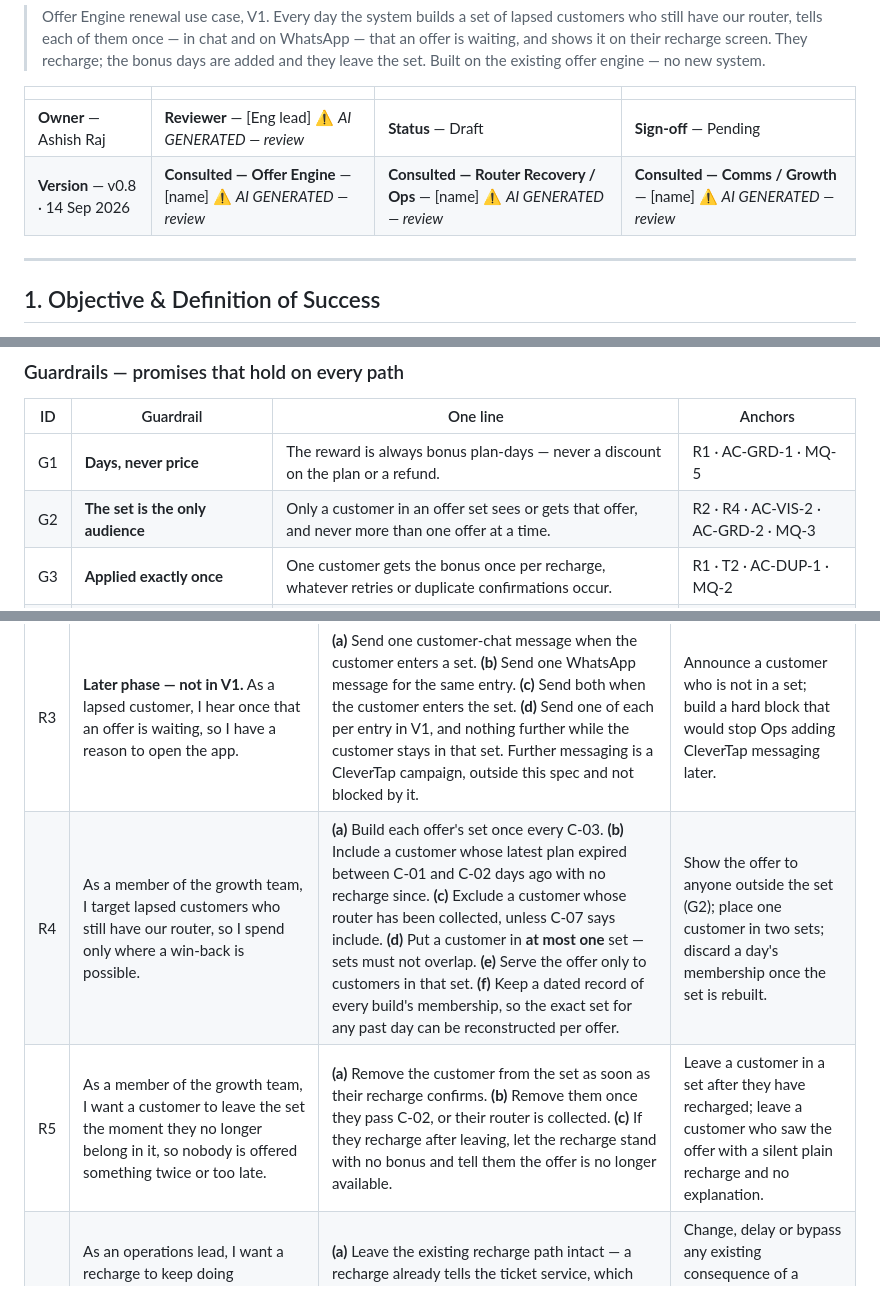
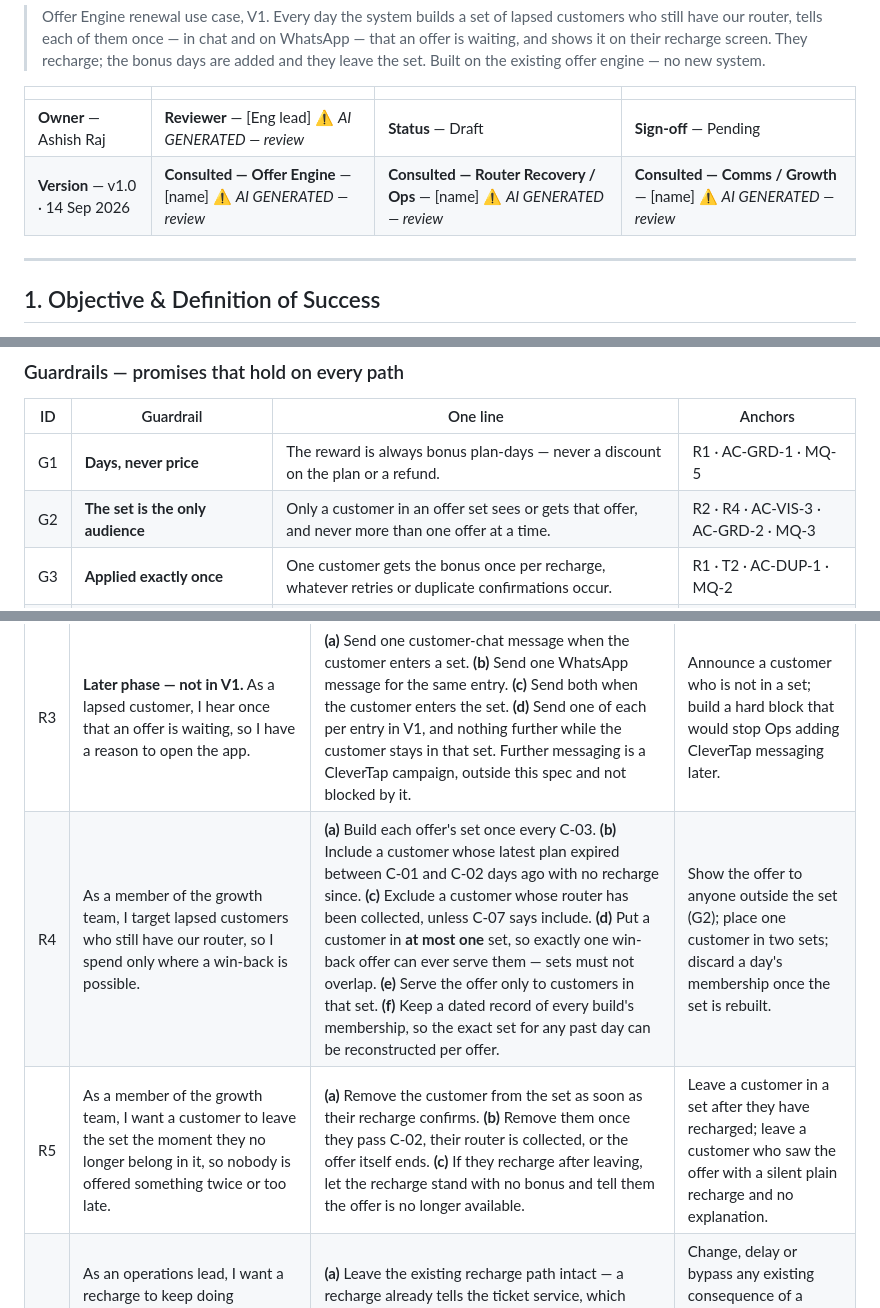
Before and after one commit to ashish-raj-wiom/renewal-winback-prd, a Markdown page: Renewal_Win_Back_Offer_PRD.md, 3 parts joined by grey strips. Drawn GitHub-style.

```diff
--- a/Renewal_Win_Back_Offer_PRD.md
+++ b/Renewal_Win_Back_Offer_PRD.md
@@ -5,7 +5,7 @@
 | | | | |
 |---|---|---|---|
 | **Owner** — Ashish Raj | **Reviewer** — [Eng lead] ⚠️ *AI GENERATED — review* | **Status** — Draft | **Sign-off** — Pending |
-| **Version** — v0.8 · 14 Sep 2026 | **Consulted — Offer Engine** — [name] ⚠️ *AI GENERATED — review* | **Consulted — Router Recovery / Ops** — [name] ⚠️ *AI GENERATED — review* | **Consulted — Comms / Growth** — [name] ⚠️ *AI GENERATED — review* |
+| **Version** — v1.0 · 14 Sep 2026 | **Consulted — Offer Engine** — [name] ⚠️ *AI GENERATED — review* | **Consulted — Router Recovery / Ops** — [name] ⚠️ *AI GENERATED — review* | **Consulted — Comms / Growth** — [name] ⚠️ *AI GENERATED — review* |
 
 ---
 
@@ -32,7 +32,7 @@ When R3 does land, it announces **once per entry** (R3d) — the safe default fo
 | ID | Guardrail | One line | Anchors |
 |---|---|---|---|
 | G1 | **Days, never price** | The reward is always bonus plan-days — never a discount on the plan or a refund. | R1 · AC-GRD-1 · MQ-5 |
-| G2 | **The set is the only audience** | Only a customer in an offer set sees or gets that offer, and never more than one offer at a time. | R2 · R4 · AC-VIS-2 · AC-GRD-2 · MQ-3 |
+| G2 | **The set is the only audience** | Only a customer in an offer set sees or gets that offer, and never more than one offer at a time. | R2 · R4 · AC-VIS-3 · AC-GRD-2 · MQ-3 |
 | G3 | **Applied exactly once** | One customer gets the bonus once per recharge, whatever retries or duplicate confirmations occur. | R1 · T2 · AC-DUP-1 · MQ-2 |
 | G4 | **No partner visits a customer who came back** | Once a customer recharges, no field partner is sent to collect their router. | R6 · AC-PICKUP-1 · MQ-4 |
 | G6 | **Renewal is untouched** | A recharge keeps doing everything it does today. The offer adds bonus days on top and changes nothing else. | R6 · AC-REG-3 · MQ-8 |
@@ -62,8 +62,8 @@ When R3 does land, it announces **once per entry** (R3d) — the safe default fo
 | R1 | As a lapsed customer, I get the bonus days on the plan I buy, so the offer is real. | **(a)** Add the bonus days set for that plan in the offer's reward map. Launch values: 2+2, 7+7, 14+14. **(b)** Apply them on the recharge confirming, with no action from the customer. **(c)** Grant nothing when the plan bought carries no reward. | Require the customer to claim, redeem or contact support; apply a reward for a plan the offer does not cover. |
 | R2 | As a lapsed customer, I see the offer on the plans it applies to when I open the recharge screen, so I know what I get. | **(a)** Mark each plan the offer covers on the recharge list, showing the plan's own days struck through and the resulting total days. **(b)** Leave the plan's price unchanged. **(c)** Leave every plan the offer does not cover exactly as it is today. | Show the offer to anyone outside the set (G2); change any price (G1). |
 | R3 | **Later phase — not in V1.** As a lapsed customer, I hear once that an offer is waiting, so I have a reason to open the app. | **(a)** Send one customer-chat message when the customer enters a set. **(b)** Send one WhatsApp message for the same entry. **(c)** Send both when the customer enters the set. **(d)** Send one of each per entry in V1, and nothing further while the customer stays in that set. Further messaging is a CleverTap campaign, outside this spec and not blocked by it. | Announce a customer who is not in a set; build a hard block that would stop Ops adding CleverTap messaging later. |
-| R4 | As a member of the growth team, I target lapsed customers who still have our router, so I spend only where a win-back is possible. | **(a)** Build each offer's set once every C-03. **(b)** Include a customer whose latest plan expired between C-01 and C-02 days ago with no recharge since. **(c)** Exclude a customer whose router has been collected, unless C-07 says include. **(d)** Put a customer in **at most one** set — sets must not overlap. **(e)** Serve the offer only to customers in that set. **(f)** Keep a dated record of every build's membership, so the exact set for any past day can be reconstructed per offer. | Show the offer to anyone outside the set (G2); place one customer in two sets; discard a day's membership once the set is rebuilt. |
-| R5 | As a member of the growth team, I want a customer to leave the set the moment they no longer belong in it, so nobody is offered something twice or too late. | **(a)** Remove the customer from the set as soon as their recharge confirms. **(b)** Remove them once they pass C-02, or their router is collected. **(c)** If they recharge after leaving, let the recharge stand with no bonus and tell them the offer is no longer available. | Leave a customer in a set after they have recharged; leave a customer who saw the offer with a silent plain recharge and no explanation. |
+| R4 | As a member of the growth team, I target lapsed customers who still have our router, so I spend only where a win-back is possible. | **(a)** Build each offer's set once every C-03. **(b)** Include a customer whose latest plan expired between C-01 and C-02 days ago with no recharge since. **(c)** Exclude a customer whose router has been collected, unless C-07 says include. **(d)** Put a customer in **at most one** set, so exactly one win-back offer can ever serve them — sets must not overlap. **(e)** Serve the offer only to customers in that set. **(f)** Keep a dated record of every build's membership, so the exact set for any past day can be reconstructed per offer. | Show the offer to anyone outside the set (G2); place one customer in two sets; discard a day's membership once the set is rebuilt. |
+| R5 | As a member of the growth team, I want a customer to leave the set the moment they no longer belong in it, so nobody is offered something twice or too late. | **(a)** Remove the customer from the set as soon as their recharge confirms. **(b)** Remove them once they pass C-02, their router is collected, or the offer itself ends. **(c)** If they recharge after leaving, let the recharge stand with no bonus and tell them the offer is no longer available. | Leave a customer in a set after they have recharged; leave a customer who saw the offer with a silent plain recharge and no explanation. |
 | R6 | As an operations lead, I want a recharge to keep doing everything it does today, so a returning customer comes off the pickup list exactly as they already do. | **(a)** Leave the existing recharge path intact — a recharge already tells the ticket service, which closes the customer's open router-pickup ticket and pulls the task back from the partner. **(b)** Add the bonus days without altering any other effect of a recharge. | Change, delay or bypass any existing consequence of a recharge (G6); leave a pickup task assigned to a partner for a customer who has recharged (G4). |
 | R7 | **Optional in V1.** As a member of the growth team, I run several win-back offers at once from the existing offer panel, so I can treat different groups differently without a new tool. The rules below hold wherever an offer is defined — panel, API or direct configuration. | **(a)** Let the definer create more than one live win-back offer, each with its own window, reward map (R1) and cohort rule. **(b)** Reject a new offer whose cohort rule overlaps a live one (R4d). | Require a new admin surface; accept a reward expressed as a price (G1). |
 
```
Also changed, not shown: other parts of Renewal_Win_Back_Offer_PRD.md (+9 -7 lines).
